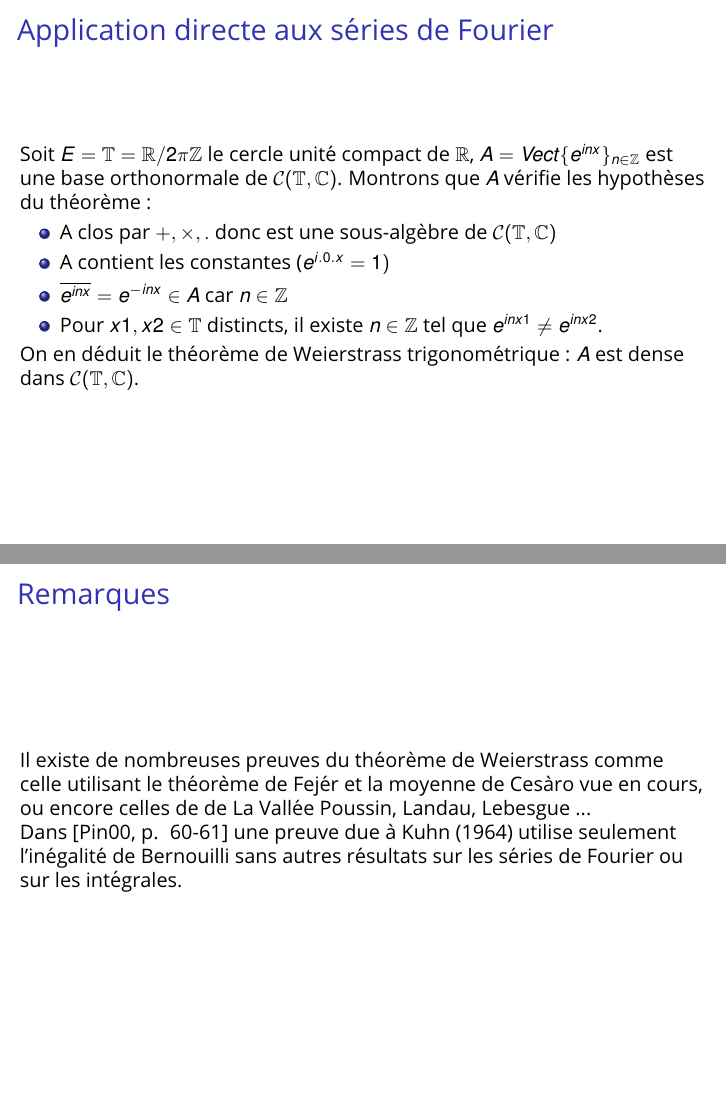
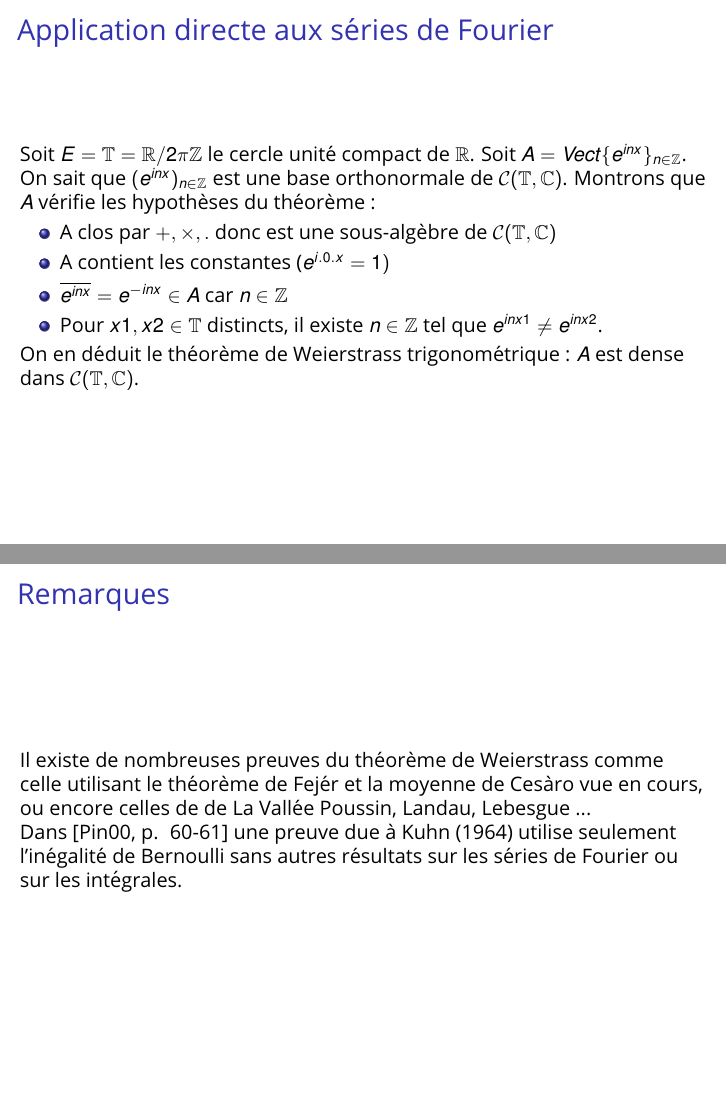
Before and after one commit to SP-84/weierstrass, LaTeX slides (oralpresentation.tex): pages 8 and 18 of 19, joined at a grey line. Compiled offline with pdfLaTeX.

Commit message:
Fixed typos, done

```diff
--- a/oralpresentation.tex
+++ b/oralpresentation.tex
@@ -287,7 +287,8 @@ alors \(\mathcal{C}(K,\mathbb{R}) \) est une algèbre de Banach.
 \subsection{Application directe aux séries de Fourier}
 \frametitle{Application directe aux séries de Fourier}
 
-\par Soit \( E = \mathbb{T} = \mathbb{R}/2\pi\mathbb{Z} \) le cercle unité compact de \( \mathbb{R} \), \(A = Vect\{e^{inx}\}_{n \in \mathbb{Z}}\) est une base orthonormale de \( \mathcal{C}(\mathbb{T},\mathbb{C}) \). Montrons que \( A \) vérifie les hypothèses du théorème :
+\par Soit \( E = \mathbb{T} = \mathbb{R}/2\pi\mathbb{Z} \) le cercle unité compact de \( \mathbb{R} \).
+Soit \(A = Vect\{e^{inx}\}_{n \in \mathbb{Z}}\). On sait que \( (e^{inx})_{n \in \mathbb{Z}} \) est une base orthonormale de \( \mathcal{C}(\mathbb{T},\mathbb{C}) \). Montrons que \( A \) vérifie les hypothèses du théorème :
 \begin{itemize}
 	\item A clos par \( +,\times,. \) donc est une sous-algèbre de \( \mathcal{C}(\mathbb{T},\mathbb{C}) \)
 	\item A contient les constantes (\( e^{i.0.x} = 1) \)
@@ -551,7 +552,7 @@ Pour chaque \( \delta > 0 \) fixé on peut choisir \( N \in \mathbb{N} \) tel qu
 
 	Il existe de nombreuses preuves du théorème de Weierstrass comme celle utilisant le théorème de Fejér et la moyenne de Cesàro vue en cours, ou encore celles de de La Vallée Poussin, Landau, Lebesgue ...
 
-	Dans \cite[p.~ 60-61]{pinkus2000approximation} une preuve due à Kuhn (1964) utilise seulement l'inégalité de Bernouilli sans autres résultats sur les séries de Fourier ou sur les intégrales.
+	Dans \cite[p.~ 60-61]{pinkus2000approximation} une preuve due à Kuhn (1964) utilise seulement l'inégalité de Bernoulli sans autres résultats sur les séries de Fourier ou sur les intégrales.
 \end{frame}
 
 %------------------------------------------------
```
Also changed, not shown: oralpresentation.pdf.
